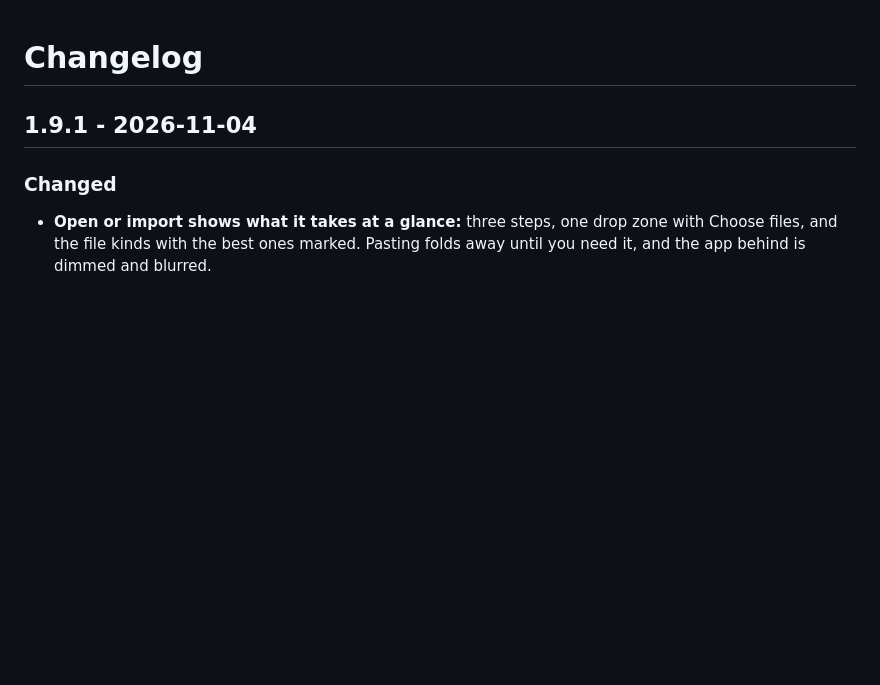
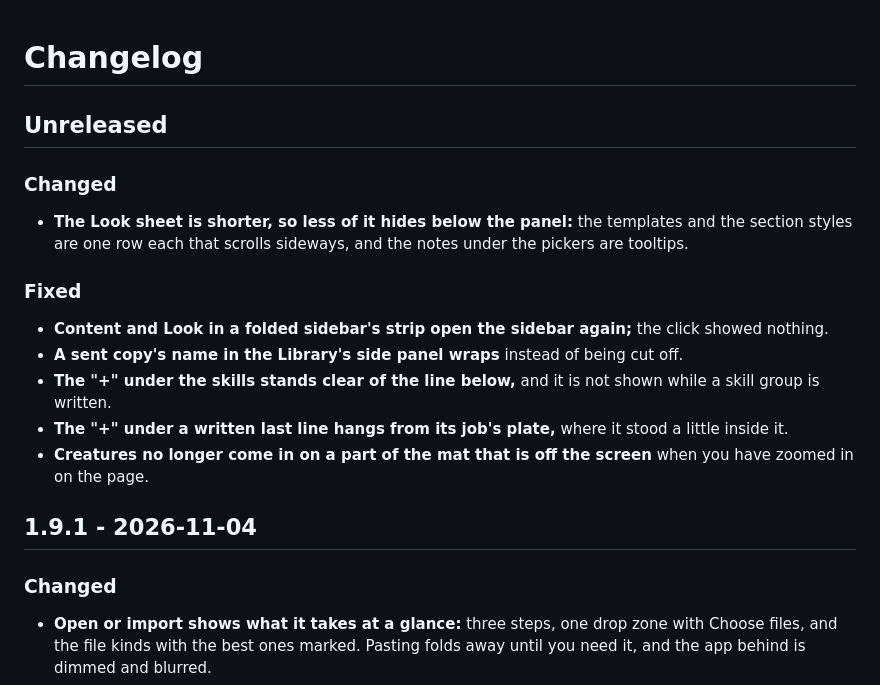
Before and after one commit to MDomokos/brewcv, a Markdown page: CHANGELOG.md, the part around the change. Rendered like a GitHub page; blank space fills up the shorter version.

Commit message:
Changelog: the Look sheet and the fixes since 1.9.1

```diff
--- a/CHANGELOG.md
+++ b/CHANGELOG.md
@@ -1,4 +1,16 @@
 # Changelog
+
+## Unreleased
+
+### Changed
+- **The Look sheet is shorter, so less of it hides below the panel:** the templates and the section styles are one row each that scrolls sideways, and the notes under the pickers are tooltips.
+
+### Fixed
+- **Content and Look in a folded sidebar's strip open the sidebar again;** the click showed nothing.
+- **A sent copy's name in the Library's side panel wraps** instead of being cut off.
+- **The "+" under the skills stands clear of the line below,** and it is not shown while a skill group is written.
+- **The "+" under a written last line hangs from its job's plate,** where it stood a little inside it.
+- **Creatures no longer come in on a part of the mat that is off the screen** when you have zoomed in on the page.
 
 ## 1.9.1 - 2026-11-04
 
```
